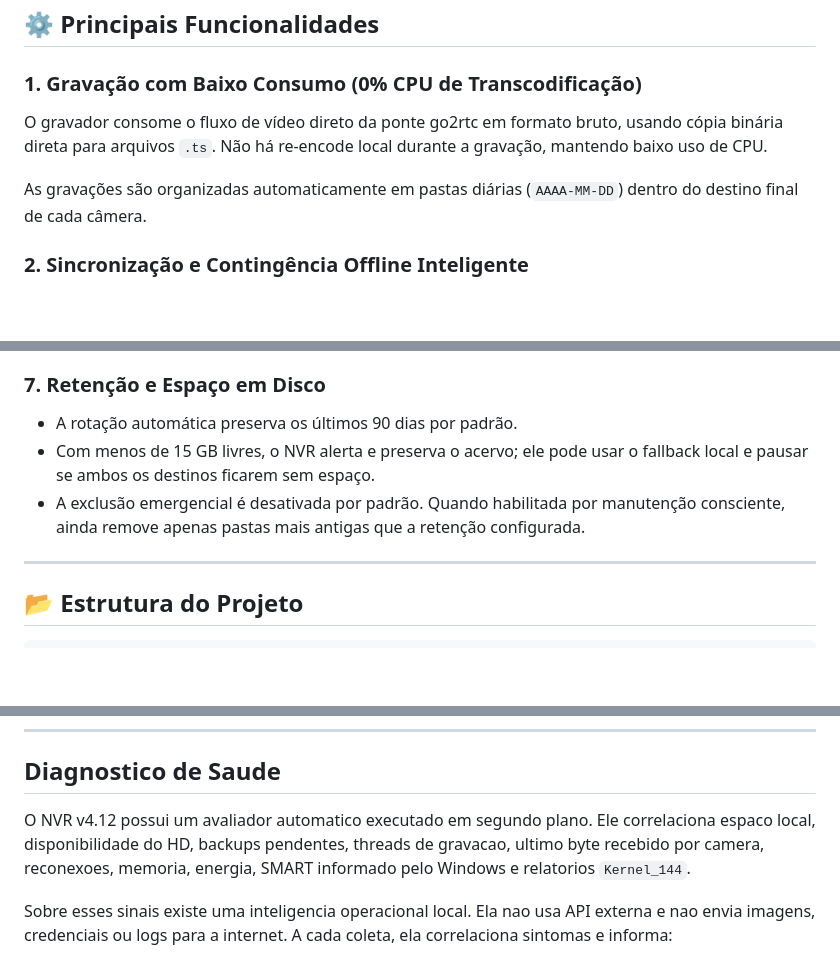
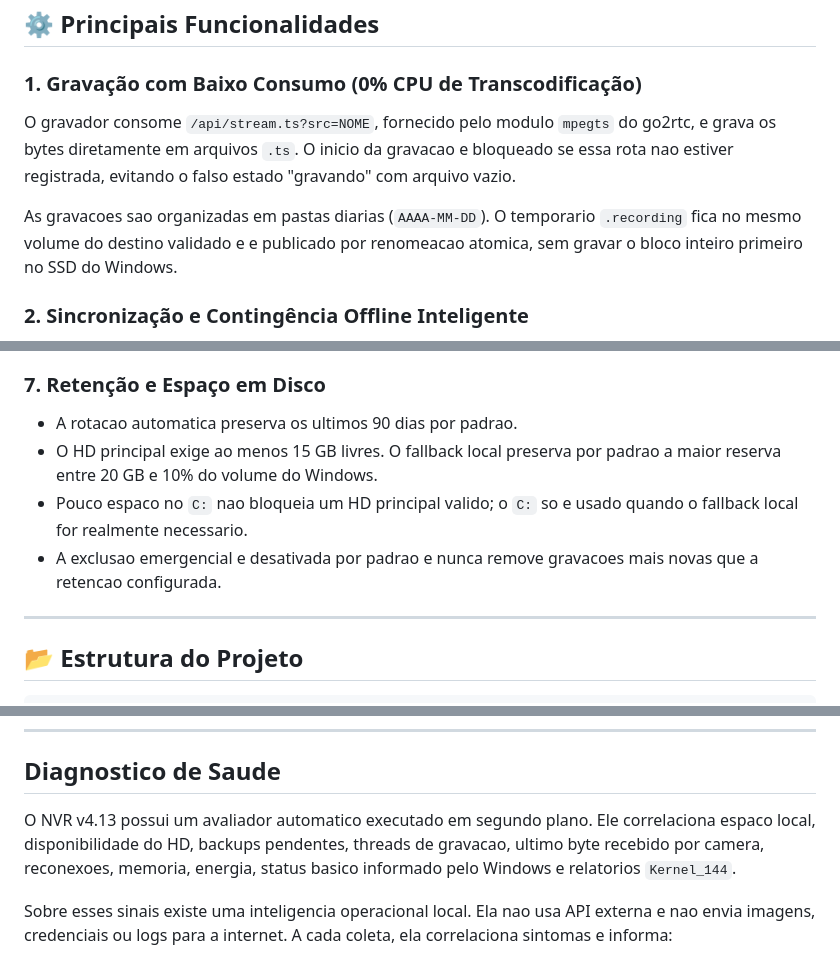
Before and after one commit to WilliYY/camerafarmacia, a Markdown page: README.md, 3 parts joined by grey strips. GitHub-like rendering; blank space fills up the shorter version.

Commit message:
docs: record NVR hardening validation

```diff
--- a/README.md
+++ b/README.md
@@ -20,9 +20,14 @@ Este projeto é uma solução completa de NVR (Network Video Recorder) local e h
 
 ### 1. Gravação com Baixo Consumo (0% CPU de Transcodificação)
 
-O gravador consome o fluxo de vídeo direto da ponte go2rtc em formato bruto, usando cópia binária direta para arquivos `.ts`. Não há re-encode local durante a gravação, mantendo baixo uso de CPU.
+O gravador consome `/api/stream.ts?src=NOME`, fornecido pelo modulo `mpegts`
+do go2rtc, e grava os bytes diretamente em arquivos `.ts`. O inicio da
+gravacao e bloqueado se essa rota nao estiver registrada, evitando o falso
+estado "gravando" com arquivo vazio.
 
-As gravações são organizadas automaticamente em pastas diárias (`AAAA-MM-DD`) dentro do destino final de cada câmera.
+As gravacoes sao organizadas em pastas diarias (`AAAA-MM-DD`). O temporario
+`.recording` fica no mesmo volume do destino validado e e publicado por
+renomeacao atomica, sem gravar o bloco inteiro primeiro no SSD do Windows.
 
 ### 2. Sincronização e Contingência Offline Inteligente
 
@@ -63,9 +68,13 @@ O gerenciador compara a versão local com a versão publicada no GitHub, mas só
 
 ### 7. Retenção e Espaço em Disco
 
-- A rotação automática preserva os últimos 90 dias por padrão.
-- Com menos de 15 GB livres, o NVR alerta e preserva o acervo; ele pode usar o fallback local e pausar se ambos os destinos ficarem sem espaço.
-- A exclusão emergencial é desativada por padrão. Quando habilitada por manutenção consciente, ainda remove apenas pastas mais antigas que a retenção configurada.
+- A rotacao automatica preserva os ultimos 90 dias por padrao.
+- O HD principal exige ao menos 15 GB livres. O fallback local preserva por
+  padrao a maior reserva entre 20 GB e 10% do volume do Windows.
+- Pouco espaco no `C:` nao bloqueia um HD principal valido; o `C:` so e usado
+  quando o fallback local for realmente necessario.
+- A exclusao emergencial e desativada por padrao e nunca remove gravacoes mais
+  novas que a retencao configurada.
 
 ---
 
@@ -159,10 +168,10 @@ pythonw.exe gerenciador.pyw --silent
 
 ## Diagnostico de Saude
 
-O NVR v4.12 possui um avaliador automatico executado em segundo plano. Ele
+O NVR v4.13 possui um avaliador automatico executado em segundo plano. Ele
 correlaciona espaco local, disponibilidade do HD, backups pendentes, threads de
-gravacao, ultimo byte recebido por camera, reconexoes, memoria, energia, SMART
-informado pelo Windows e relatorios `Kernel_144`.
+gravacao, ultimo byte recebido por camera, reconexoes, memoria, energia, status
+basico informado pelo Windows e relatorios `Kernel_144`.
 
 Sobre esses sinais existe uma inteligencia operacional local. Ela nao usa API
 externa e nao envia imagens, credenciais ou logs para a internet. A cada coleta,
```
Also changed, not shown: other parts of README.md (+9 -1 lines), AUDIT_REPORT_2026-07-24.md (+48 -1 lines), SAFETY_ROADMAP.md (+14 -7 lines).
